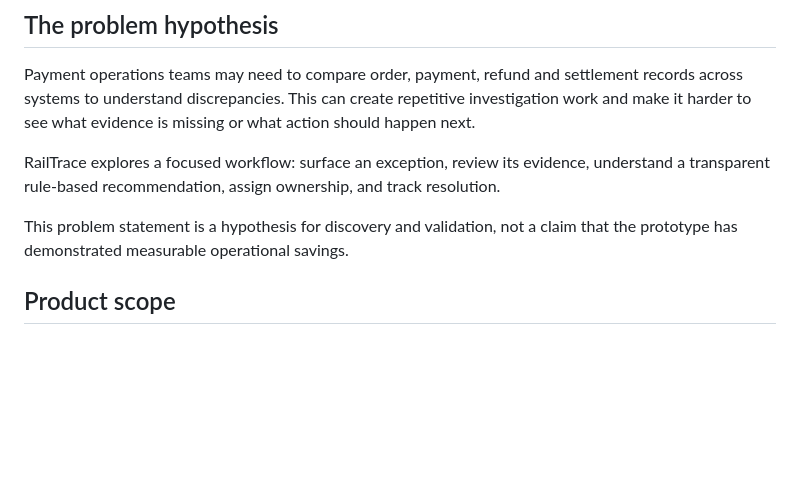
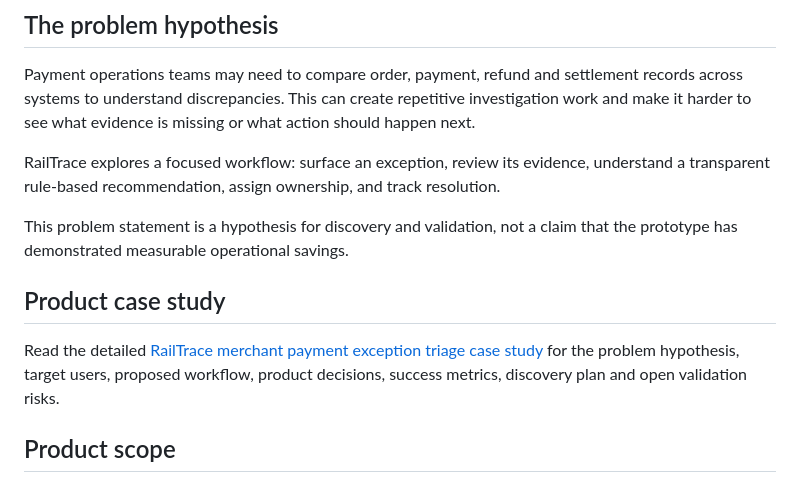
Before and after one commit to Harshit-Sharma-PM/Railtrace, a Markdown page: README.md, the part around the change. GitHub-like rendering; blank space fills up the shorter version.

Commit message:
Link merchant payment exception case study from README

```diff
--- a/README.md
+++ b/README.md
@@ -13,6 +13,10 @@ Payment operations teams may need to compare order, payment, refund and settleme
 RailTrace explores a focused workflow: surface an exception, review its evidence, understand a transparent rule-based recommendation, assign ownership, and track resolution.
 
 This problem statement is a hypothesis for discovery and validation, not a claim that the prototype has demonstrated measurable operational savings.
+
+## Product case study
+
+Read the detailed [RailTrace merchant payment exception triage case study](CASE_STUDY.md) for the problem hypothesis, target users, proposed workflow, product decisions, success metrics, discovery plan and open validation risks.
 
 ## Product scope
 
```
